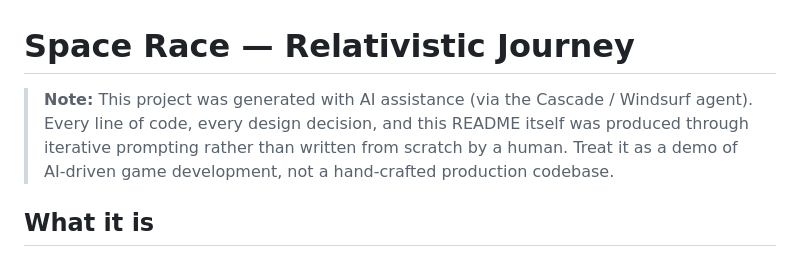
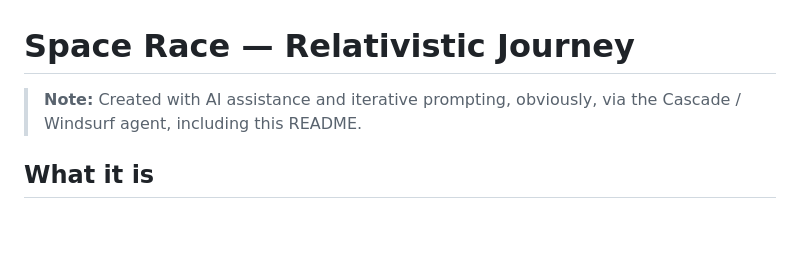
Before and after one commit to wkschenken/SpaceGame, a Markdown page: README.md, the part around the change. Rendered like a GitHub page; blank space fills up the shorter version.

```diff
--- a/README.md
+++ b/README.md
@@ -1,6 +1,6 @@
 # Space Race — Relativistic Journey
 
-> **Note:** This project was generated with AI assistance (via the Cascade / Windsurf agent). Every line of code, every design decision, and this README itself was produced through iterative prompting rather than written from scratch by a human. Treat it as a demo of AI-driven game development, not a hand-crafted production codebase.
+> **Note:** Created with AI assistance and iterative prompting, obviously, via the Cascade / Windsurf agent, including this README.
 
 ## What it is
 
```
